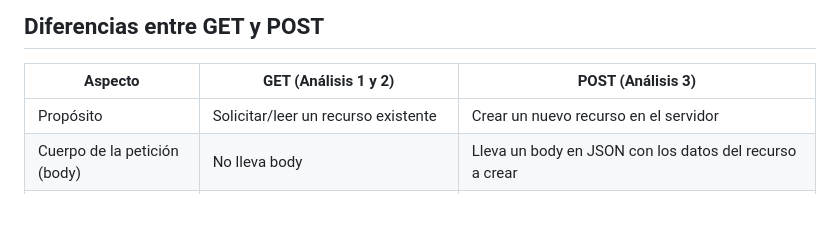
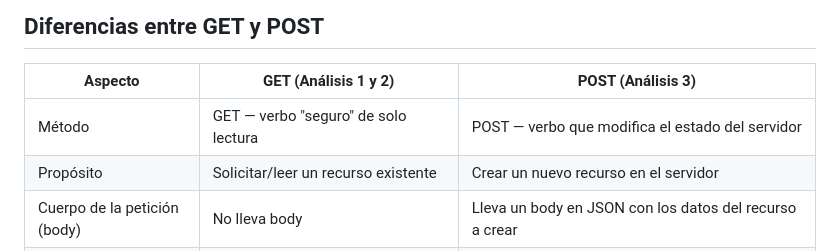
Before and after one commit to neidys06/quintero-post1-u1, a Markdown page: parte-2-analisis-http/analisis/03-postman-post.md, the part around the change. GitHub-like rendering; blank space fills up the shorter version.

```diff
--- a/parte-2-analisis-http/analisis/03-postman-post.md
+++ b/parte-2-analisis-http/analisis/03-postman-post.md
@@ -61,6 +61,7 @@ Ambos tests pasaron exitosamente (2/2), confirmando de forma automatizada que el
 ## Diferencias entre GET y POST
 | Aspecto | GET (Análisis 1 y 2) | POST (Análisis 3) |
 |---------|----------------------|--------------------|
+| Método | GET — verbo "seguro" de solo lectura | POST — verbo que modifica el estado del servidor |
 | Propósito | Solicitar/leer un recurso existente | Crear un nuevo recurso en el servidor |
 | Cuerpo de la petición (body) | No lleva body | Lleva un body en JSON con los datos del recurso a crear |
 | Código de estado esperado | 200 OK (éxito) / 404 Not Found (no existe) | 201 Created (recurso creado exitosamente) |
```
